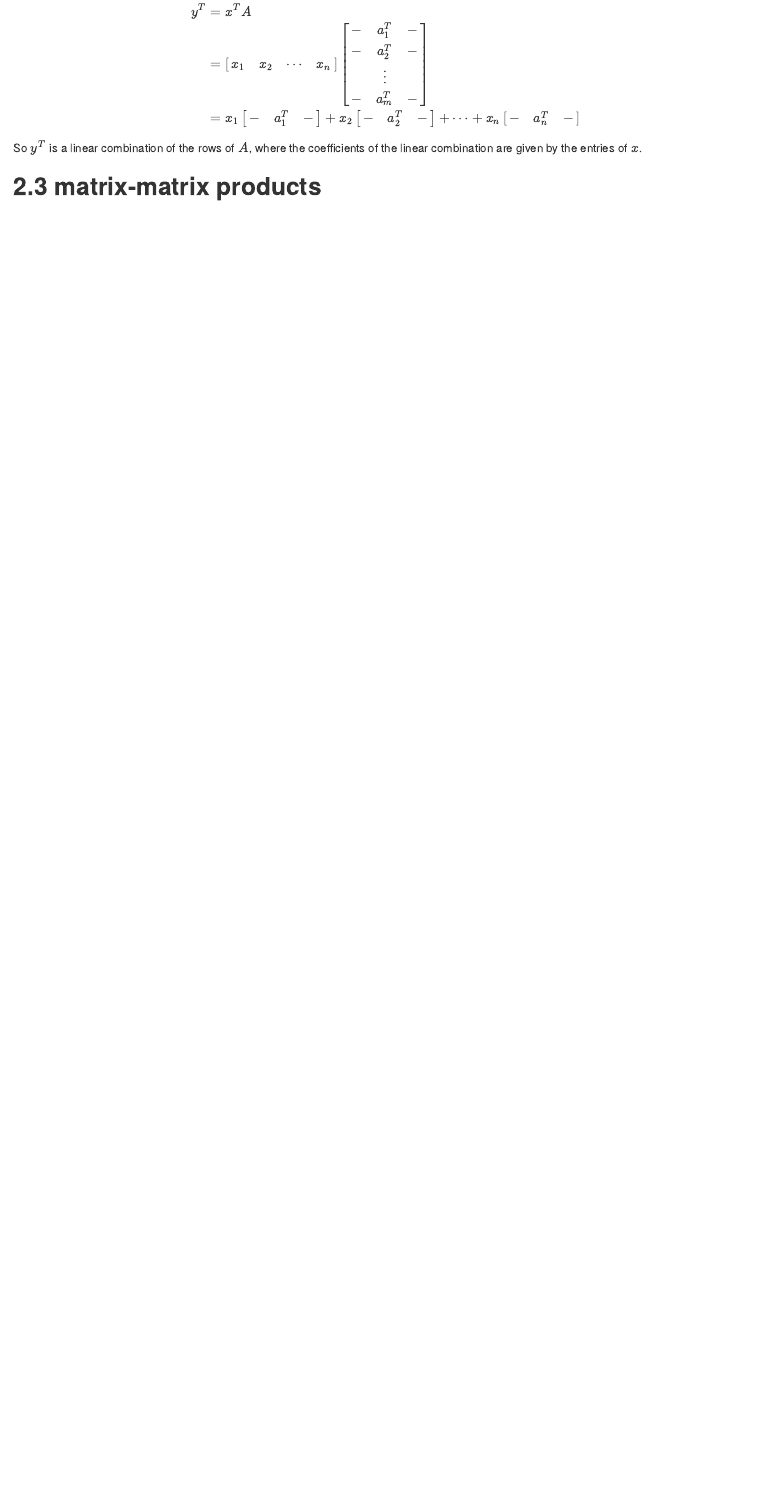
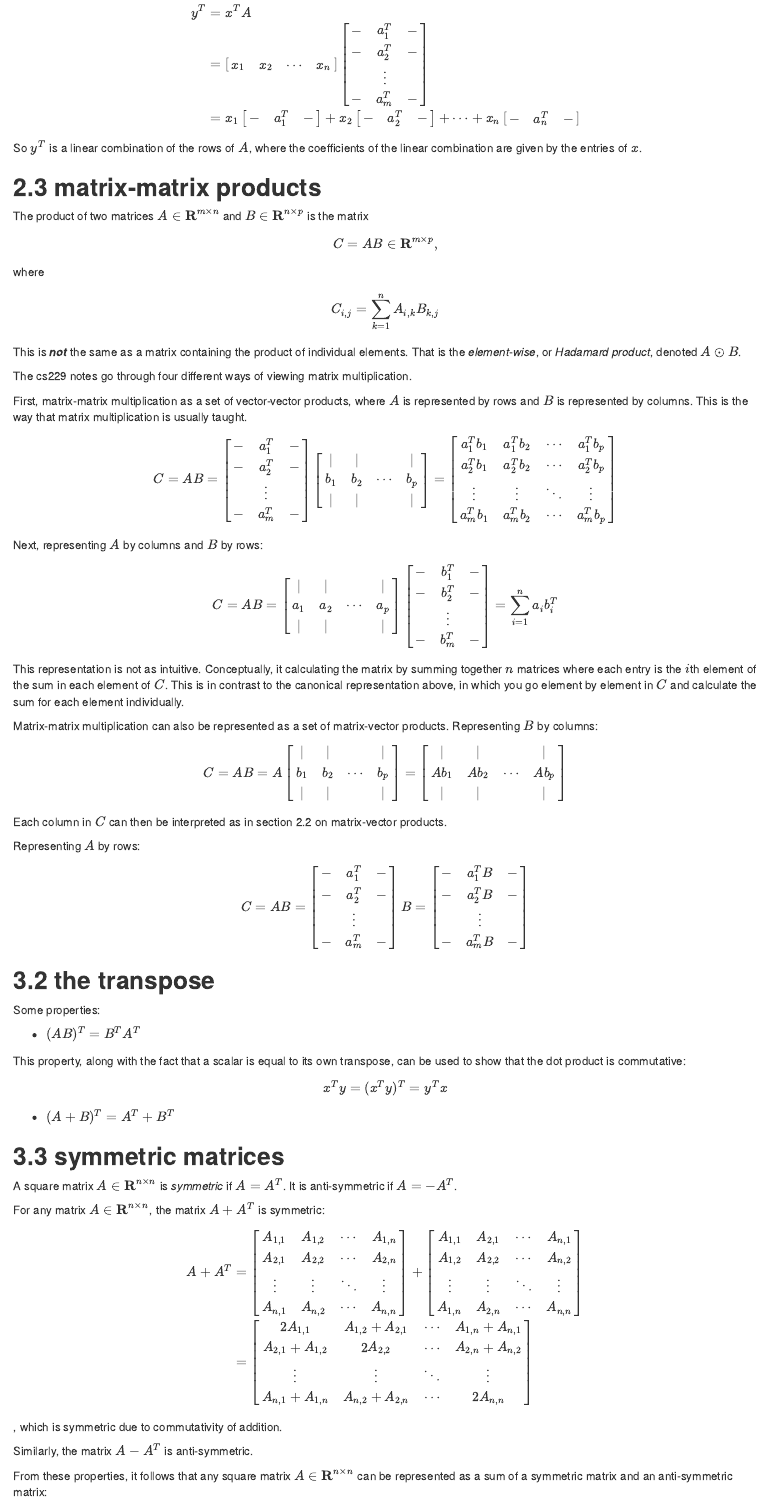
Before and after one commit to james-chuang/linear-algebra-review, an R Markdown document (linalg_review.Rmd): the page in a window 1100 px wide, from 2990 px down before the commit and from 3010 px down after it, so that both start at the same text. The pictures show the output file linalg_review.html that the author committed with the source, opened offline.

Commit message:
Add content up to matrix trace section.

```diff
--- a/linalg_review.Rmd
+++ b/linalg_review.Rmd
@@ -186,3 +186,133 @@ $$
 So $y^T$ is a linear combination of the rows of $A$, where the coefficients of the linear combination are given by the entries of $x$.
 
 ##**2.3 matrix-matrix products**
+The product of two matrices $A \in \mathbf{R}^{m \times n}$ and $B \in \mathbf{R}^{n \times p}$ is the matrix
+$$
+C = AB \in \mathbf{R}^{m \times p},
+$$
+where
+$$
+C_{i,j} = \sum_{k=1}^{n}A_{i,k}B_{k,j}
+$$
+This is ***not*** the same as a matrix containing the product of individual elements. That is the *element-wise*, or *Hadamard product*, denoted $A \odot B$.
+
+The cs229 notes go through four different ways of viewing matrix multiplication.
+
+First, matrix-matrix multiplication as a set of vector-vector products, where $A$ is represented by rows and $B$ is represented by columns. This is the way that matrix multiplication is usually taught.
+$$
+C = AB =  \begin{bmatrix}
+          - & a_1^T   & - \\
+          - & a_2^T   & - \\
+            & \vdots  &   \\
+          - & a_m^T   & -
+          \end{bmatrix}
+          \begin{bmatrix}
+          \mid  & \mid  &         & \mid  \\
+          b_1   & b_2   & \cdots  & b_p   \\
+          \mid  & \mid  &         & \mid
+          \end{bmatrix}
+          =
+          \begin{bmatrix}
+          a_1^Tb_1  & a_1^Tb_2  & \cdots  & a_1^Tb_p  \\
+          a_2^Tb_1  & a_2^Tb_2  & \cdots  & a_2^Tb_p  \\
+          \vdots    & \vdots    & \ddots  & \vdots    \\
+          a_m^Tb_1  & a_m^Tb_2  & \cdots  & a_m^Tb_p
+          \end{bmatrix}
+$$
+
+Next, representing $A$ by columns and $B$ by rows:
+$$
+C = AB =  \begin{bmatrix}
+          \mid  & \mid  &         & \mid  \\
+          a_1   & a_2   & \cdots  & a_p   \\
+          \mid  & \mid  &         & \mid
+          \end{bmatrix}
+          \begin{bmatrix}
+          - & b_1^T   & - \\
+          - & b_2^T   & - \\
+            & \vdots  &   \\
+          - & b_m^T   & -
+          \end{bmatrix}
+          = \sum_{i=1}^n a_i b_i^T
+$$
+This representation is not as intuitive. Conceptually, it calculating the matrix by summing together $n$ matrices where each entry is the $i$th element of the sum in each element of $C$. This is in contrast to the canonical representation above, in which you go element by element in $C$ and calculate the sum for each element individually.
+
+Matrix-matrix multiplication can also be represented as a set of matrix-vector products. Representing $B$ by columns:
+$$
+C = AB = A  \begin{bmatrix}
+            \mid  & \mid  &         & \mid  \\
+            b_1   & b_2   & \cdots  & b_p   \\
+            \mid  & \mid  &         & \mid
+            \end{bmatrix}
+            =
+            \begin{bmatrix}
+            \mid    & \mid    &         & \mid    \\
+            Ab_1    & Ab_2    & \cdots  & Ab_p    \\
+            \mid    & \mid    &         & \mid
+            \end{bmatrix}
+$$
+Each column in $C$ can then be interpreted as in section 2.2 on matrix-vector products.
+
+Representing $A$ by rows:
+$$
+C = AB = \begin{bmatrix}
+          - & a_1^T   & - \\
+          - & a_2^T   & - \\
+            & \vdots  &   \\
+          - & a_m^T   & -
+          \end{bmatrix}
+          B
+          =
+          \begin{bmatrix}
+          - & a_1^TB  & - \\
+          - & a_2^TB  & - \\
+            & \vdots  &   \\
+          - & a_m^TB  & -
+          \end{bmatrix}
+$$
+
+## **3.2 the transpose**
+Some properties:
+
+- $(AB)^T = B^TA^T$
+
+This property, along with the fact that a scalar is equal to its own transpose, can be used to show that the dot product is commutative:
+
+$$
+x^Ty=(x^Ty)^T = y^Tx
+$$
+
+- $(A+B)^T = A^T+B^T$
+
+## **3.3 symmetric matrices**
+A square matrix $A \in \mathbf{R}^{n \times n}$ is *symmetric* if $A=A^T$. It is anti-symmetric if $A=-A^T$.
+
+For any matrix $A \in \mathbf{R}^{n \times n}$, the matrix $A + A^T$ is symmetric:
+$$
+\begin{align}
+A + A^T & = \begin{bmatrix}
+            A_{1,1} & A_{1,2} & \cdots  & A_{1,n} \\
+            A_{2,1} & A_{2,2} & \cdots  & A_{2,n} \\
+            \vdots  & \vdots  & \ddots  & \vdots  \\
+            A_{n,1} & A_{n,2} & \cdots  & A_{n,n}
+            \end{bmatrix}
+            +
+            \begin{bmatrix}
+            A_{1,1} & A_{2,1} & \cdots  & A_{n,1} \\
+            A_{1,2} & A_{2,2} & \cdots  & A_{n,2} \\
+            \vdots  & \vdots  & \ddots  & \vdots  \\
+            A_{1,n} & A_{2,n} & \cdots  & A_{n,n}
+            \end{bmatrix} \\
+        & = \begin{bmatrix}
+            2A_{1,1}          & A_{1,2} + A_{2,1} & \cdots  & A_{1,n} + A_{n,1} \\
+            A_{2,1} + A_{1,2} & 2A_{2,2}          & \cdots  & A_{2,n} + A_{n,2} \\
+            \vdots  & \vdots  & \ddots            & \vdots                      \\
+            A_{n,1} + A_{1,n} & A_{n,2} + A_{2,n} & \cdots  & 2A_{n,n}
+            \end{bmatrix}
+\end{align}
+$$
+, which is symmetric due to commutativity of addition.
+
+Similarly, the matrix $A - A^T$ is anti-symmetric.
+
+From these properties, it follows that any square matrix $A \in \mathbf{R}^{n \times n}$ can be represented as a sum of a symmetric matrix and an anti-symmetric matrix:
```
Also changed, not shown: linalg_review.html, linalg_review.Rmd (14 more changed lines).
